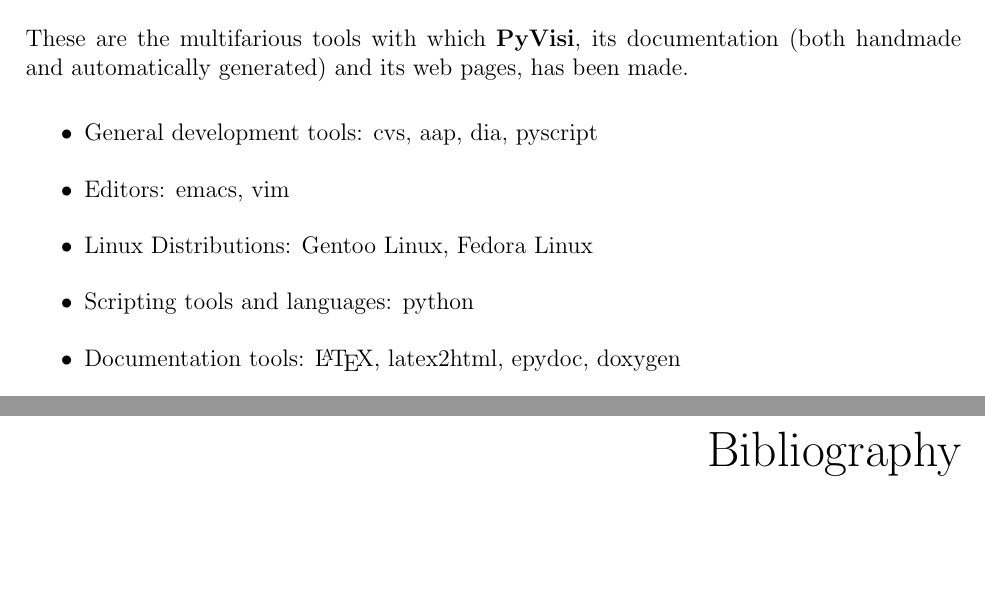
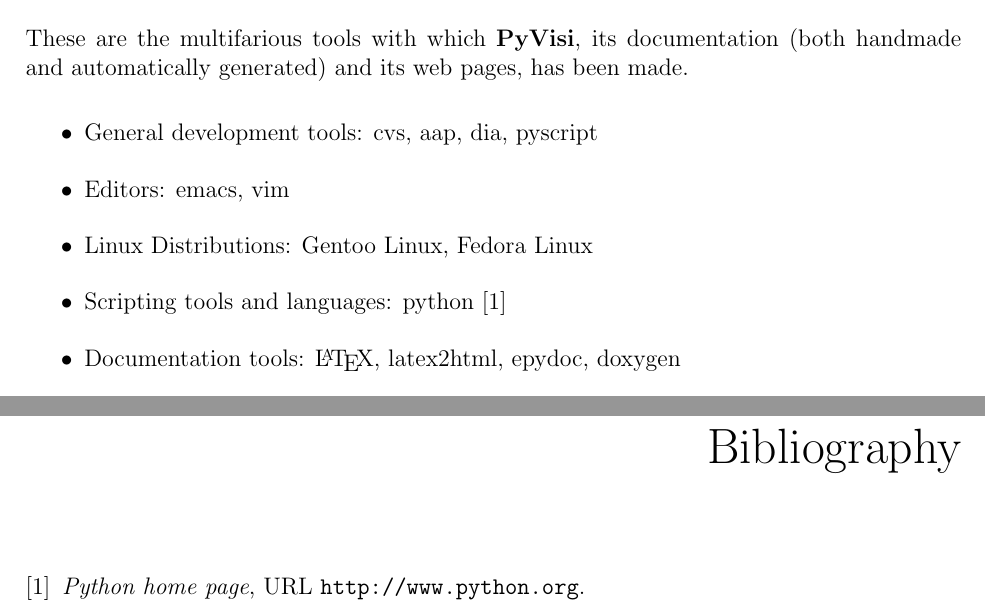
Before and after one commit to paultcochrane/pyvisi, a LaTeX book (trunk/doc/manual/pyvisi_doc.tex, which reads trunk/doc/manual/abstract.tex): two parts of pages 3 and 33 of 33, joined at a grey line, cut so that both start at the same text, the shorter picture padded with empty space. Compiled offline with pdfLaTeX.

Commit message:
Added a citation as part of testing latex2html output problems.
git-svn-id: https://pyvisi.svn.sourceforge.net/svnroot/pyvisi@109 4460aaa7-681d-0410-9b2c-fbf292dd6b46

```diff
--- a/trunk/doc/manual/abstract.tex
+++ b/trunk/doc/manual/abstract.tex
@@ -37,7 +37,7 @@
 \item General development tools: cvs, aap, dia, pyscript
 \item Editors: emacs, vim
 \item Linux Distributions: Gentoo Linux, Fedora Linux
-\item Scripting tools and languages: python
+\item Scripting tools and languages: \htmladdnormallink{python}{http://www.python.org}~\cite{web:python}
 \item Documentation tools: \LaTeX, latex2html, epydoc, doxygen
 \item Organisations: sourceforge.net, ESSCC, ACcESS
 \end{itemize}
```
